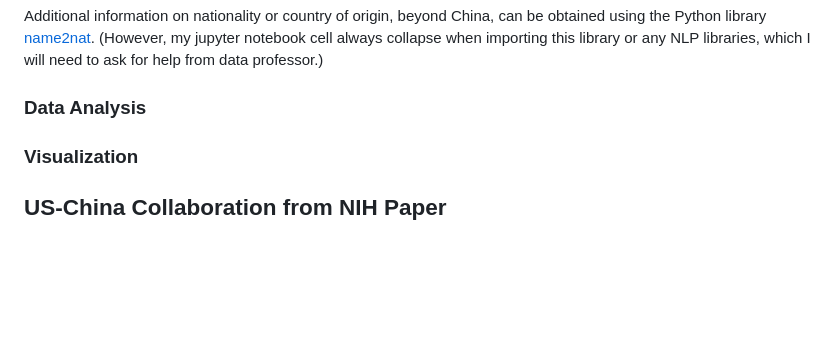
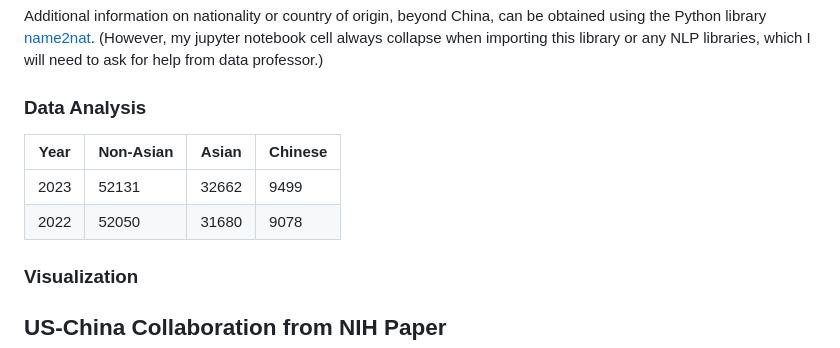
Before and after one commit to yc4330/Master-Project, a Markdown page: README.md, the part around the change. Drawn GitHub-style; blank space fills up the shorter version.

```diff
--- a/README.md
+++ b/README.md
@@ -138,6 +138,11 @@ Additional information on nationality or country of origin, beyond China, can be
 
 ### Data Analysis
 
+| Year | Non-Asian | Asian | Chinese|
+| ------- | ------- | ------- | ------- |
+|2023|52131|32662|9499|
+|2022|52050|31680|9078|
+
 ### Visualization
 
 ## US-China Collaboration from NIH Paper
```
